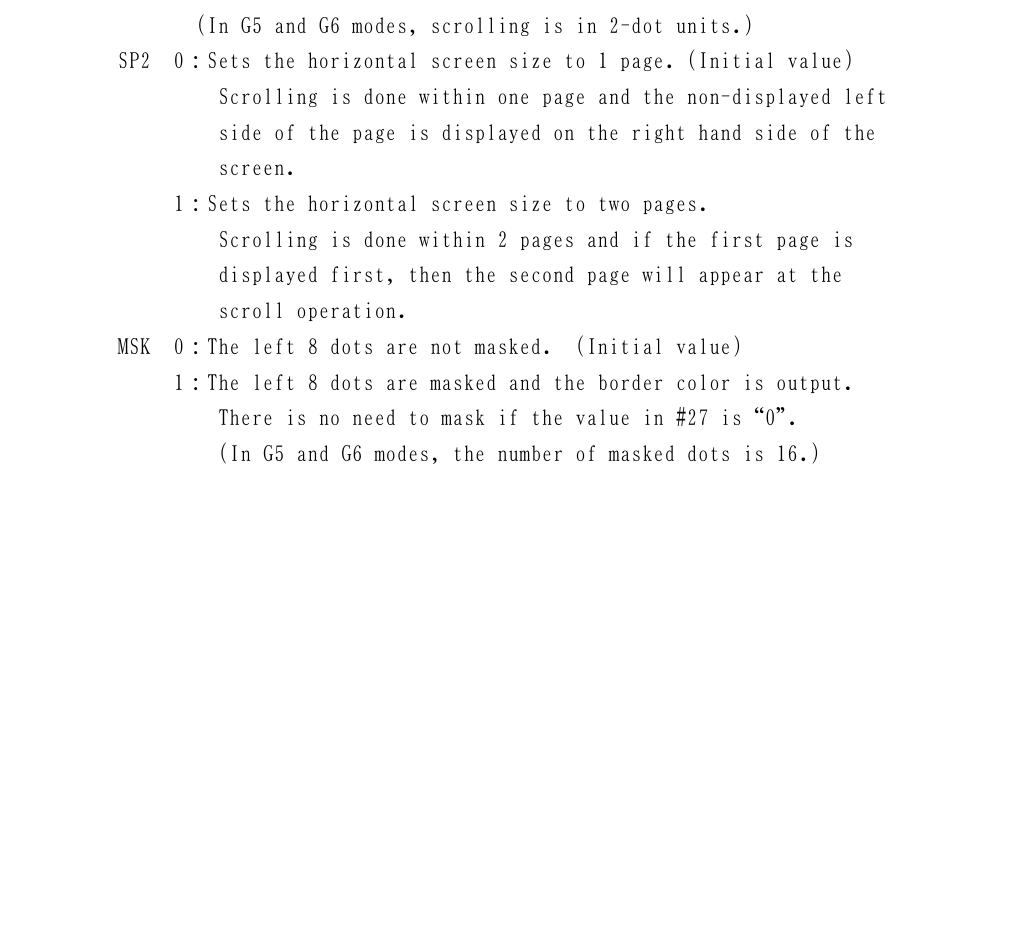
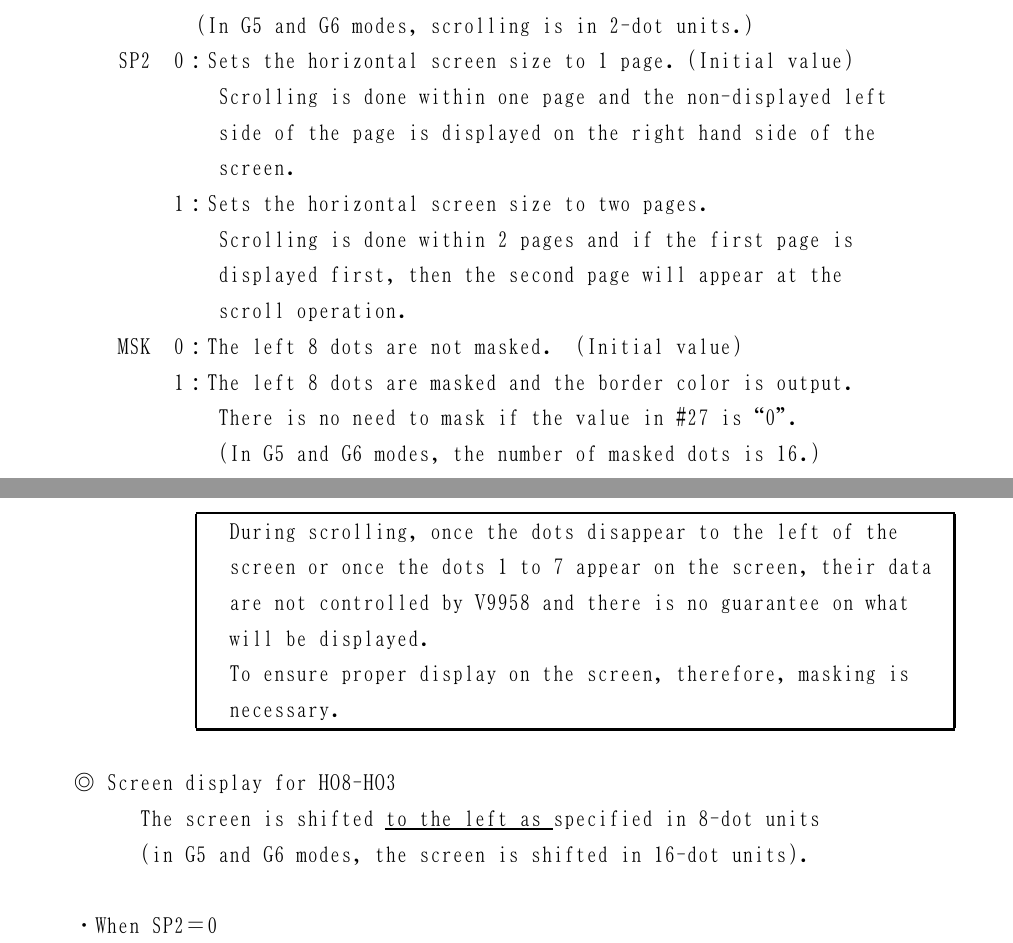
Before and after one commit to PeterLemon/LaTeX, a LaTeX document (YAMAHA LSI - V9958 MSX-VIDEO Technical Data Book/YAMAHA LSI - V9958 MSX-VIDEO Technical Data Book.tex): part of page 8 of 8 before the commit and two parts of pages 8 and 9 of 9 after it, the two joined at a grey line, cut so that both start at the same text, the shorter picture padded with empty space. The pictures show the PDF file YAMAHA LSI - V9958 MSX-VIDEO Technical Data Book/YAMAHA LSI - V9958 MSX-VIDEO Technical Data Book.pdf that the author committed with the source.

Commit message:
Start of YAMAHA V9958 MSX-VIDEO Document

```diff
--- a/YAMAHA LSI - V9958 MSX-VIDEO Technical Data Book/YAMAHA LSI - V9958 MSX-VIDEO Technical Data Book.tex
+++ b/YAMAHA LSI - V9958 MSX-VIDEO Technical Data Book/YAMAHA LSI - V9958 MSX-VIDEO Technical Data Book.tex
@@ -500,7 +503,27 @@ used in that state, will function compatibly with V9938.\\[-3.5em]
 \ \ \ \ \ \ \ \ \ \ \ \ \ There is no need to mask if the value in \#27 is“0".\par
 \ \ \ \ \ \ \ \ \ \ \ \ \ (In G5 and G6 modes, the number of masked dots is 16.)\par
 
+\newpage
 
+\setlength{\arrayrulewidth}{0.1em}
+\setlength{\tabcolsep}{0.5em}
+\renewcommand{\arraystretch}{1}
+\hskip 5.5em \begin{tabular}{|l|}
+\hline
+\ \ During scrolling, once the dots disappear to the left of the\\
+\ \ screen or once the dots 1 to 7 appear on the screen, their data \ \\
+\ \ are not controlled by V9958 and there is no guarantee on what\\
+\ \ will be displayed.\\
+\ \ To ensure proper display on the screen, therefore, masking is\\
+\ \ necessary.\\
+\hline
+\end{tabular}\\[1em]
+
+◎ Screen display for HO8-HO3\par
+\ \ \ \ \ \ The screen is shifted \uline{to the left as }specified in 8-dot units\par
+\ \ \ \ \ \ (in G5 and G6 modes, the screen is shifted in 16-dot units).\\
+\par
+・When SP2＝0
 
 
 \end{document}
```
Also changed, not shown: YAMAHA LSI - V9958 MSX-VIDEO Technical Data Book/YAMAHA LSI - V9958 MSX-VIDEO Technical Data Book.pdf, YAMAHA LSI - V9958 MSX-VIDEO Technical Data Book/YAMAHA LSI - V9958 MSX-VIDEO Technical Data Book.tex (3 more changed lines).
